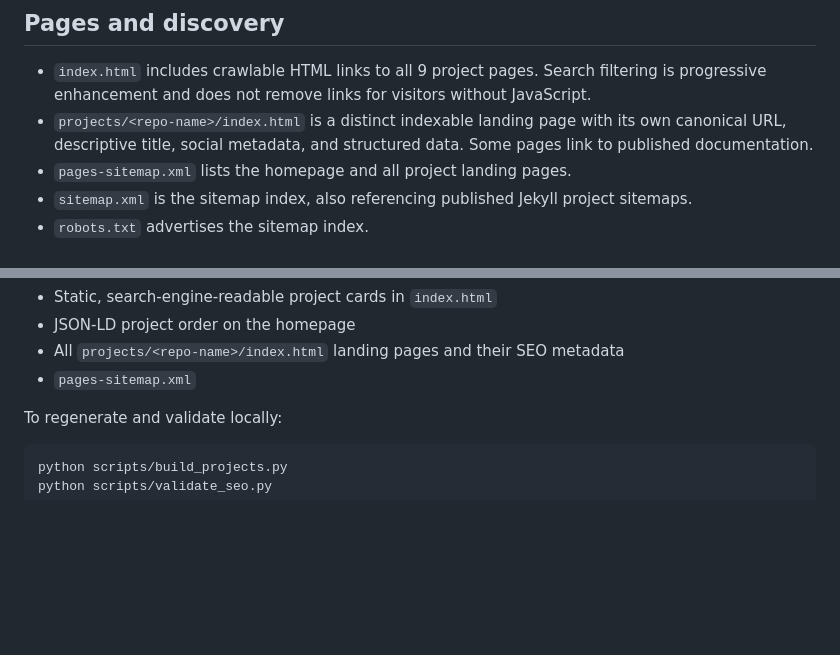
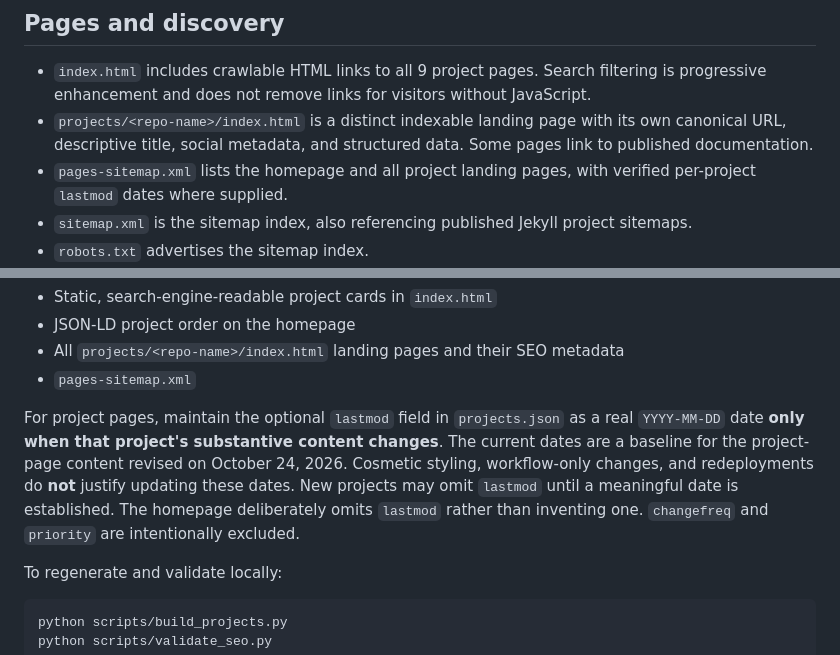
Before and after one commit to infoconex/infoconex.github.io, a Markdown page: README.md, 2 parts joined by grey strips. Drawn GitHub-style; blank space fills up the shorter version.

Commit message:
Add explicitly maintained sitemap lastmod metadata

```diff
--- a/README.md
+++ b/README.md
@@ -10,7 +10,7 @@ In **Settings → Pages → Build and deployment**, set **Source** to **GitHub A
 
 - `index.html` includes crawlable HTML links to all 9 project pages. Search filtering is progressive enhancement and does not remove links for visitors without JavaScript.
 - `projects/<repo-name>/index.html` is a distinct indexable landing page with its own canonical URL, descriptive title, social metadata, and structured data. Some pages link to published documentation.
-- `pages-sitemap.xml` lists the homepage and all project landing pages.
+- `pages-sitemap.xml` lists the homepage and all project landing pages, with verified per-project `lastmod` dates where supplied.
 - `sitemap.xml` is the sitemap index, also referencing published Jekyll project sitemaps.
 - `robots.txt` advertises the sitemap index.
 - The GitHub Actions workflow `.github/workflows/seo-validation.yml` checks HTML canonical metadata, internal links, sitemap entries, and consistency with `projects.json`.
@@ -37,6 +37,8 @@ The `scripts/build_projects.py` generator reads this catalog and updates:
 - JSON-LD project order on the homepage
 - All `projects/<repo-name>/index.html` landing pages and their SEO metadata
 - `pages-sitemap.xml`
+
+For project pages, maintain the optional `lastmod` field in `projects.json` as a real `YYYY-MM-DD` date **only when that project's substantive content changes**. The current dates are a baseline for the project-page content revised on October 24, 2026. Cosmetic styling, workflow-only changes, and redeployments do **not** justify updating these dates. New projects may omit `lastmod` until a meaningful date is established. The homepage deliberately omits `lastmod` rather than inventing one. `changefreq` and `priority` are intentionally excluded.
 
 To regenerate and validate locally:
 
```
